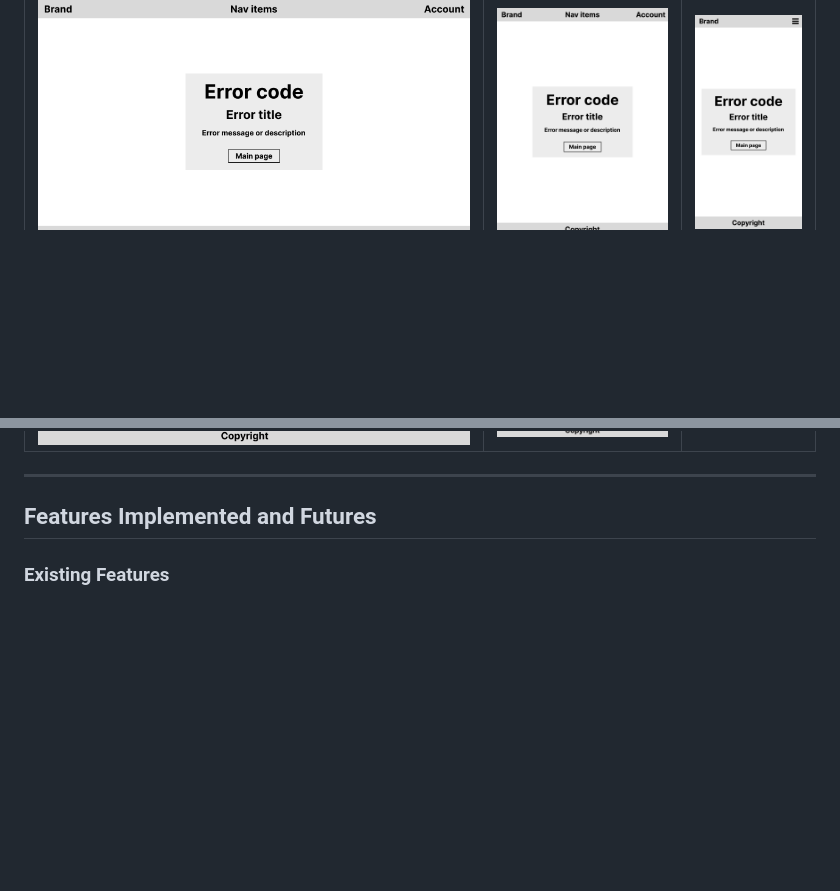
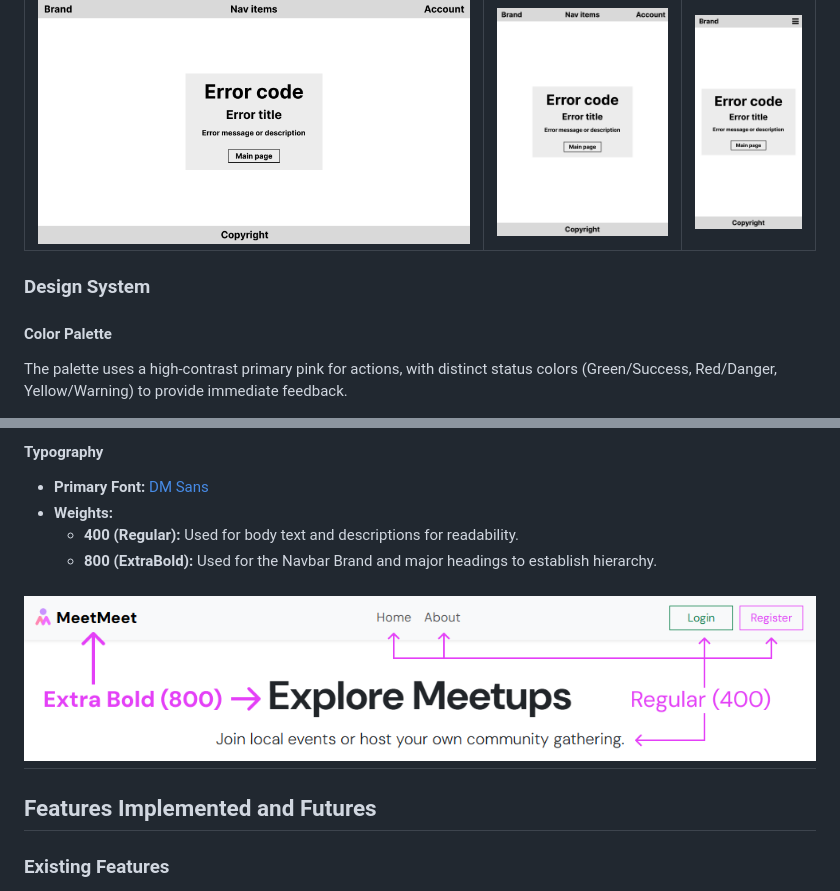
Before and after one commit to sasha-fedorov/meetmeet, a Markdown page: README.md, 2 parts joined by grey strips. Drawn GitHub-style; pictures changed too: documentation/images/typography.png (added); folded sections open; blank space fills up the shorter version.

Commit message:
docs: add typography and color pallete

```diff
--- a/README.md
+++ b/README.md
@@ -126,7 +126,8 @@ Wireframes were created using Canva to visualize the layout for mobile and deskt
   </table>
 </details>
 
-<!-- ### Design System
+### Design System
 
-TODO: Add colorpalette
+#### Color Palette
+The palette uses a high-contrast primary pink for actions, with distinct status colors (Green/Success, Red/Danger, Yellow/Warning) to provide immediate feedback.
 
@@ -136,13 +135,12 @@ The palette uses a high-contrast primary pink for actions, with distinct status
 
-<!-- **Typography**
-
-TODO: Add Typography
+#### Typography
 
 - **Primary Font:** [DM Sans](https://fonts.google.com/specimen/DM+Sans)
 - **Weights:**
   - **400 (Regular):** Used for body text and descriptions for readability.
-  - **800 (ExtraBold):** Used for the Navbar Brand and major headings to establish hierarchy. -->
+  - **800 (ExtraBold):** Used for the Navbar Brand and major headings to establish hierarchy.
 
+![Color Palette](documentation/images/typography.png)
 ---
 
 ## Features Implemented and Futures
```
Also changed, not shown: other parts of README.md (+4 -6 lines), documentation/images/color_palette.png (added).
